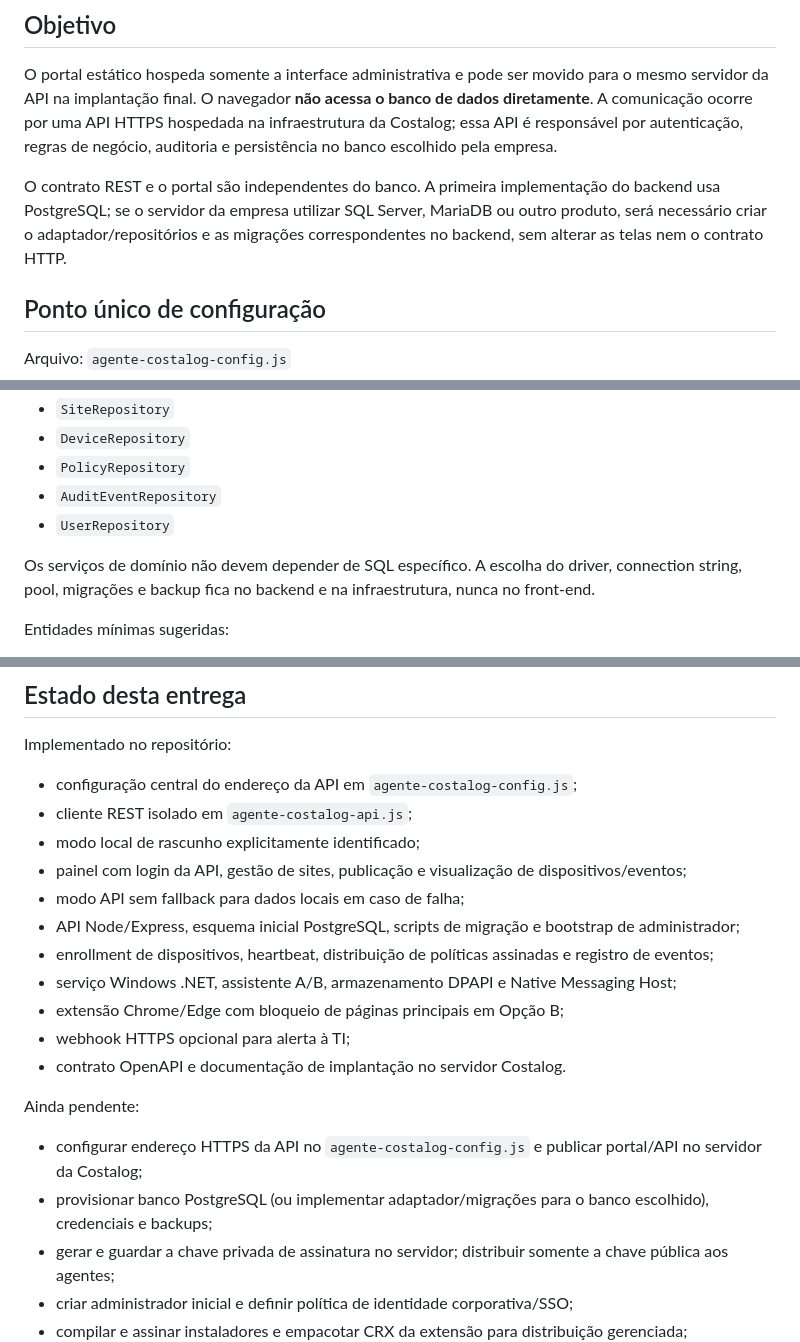
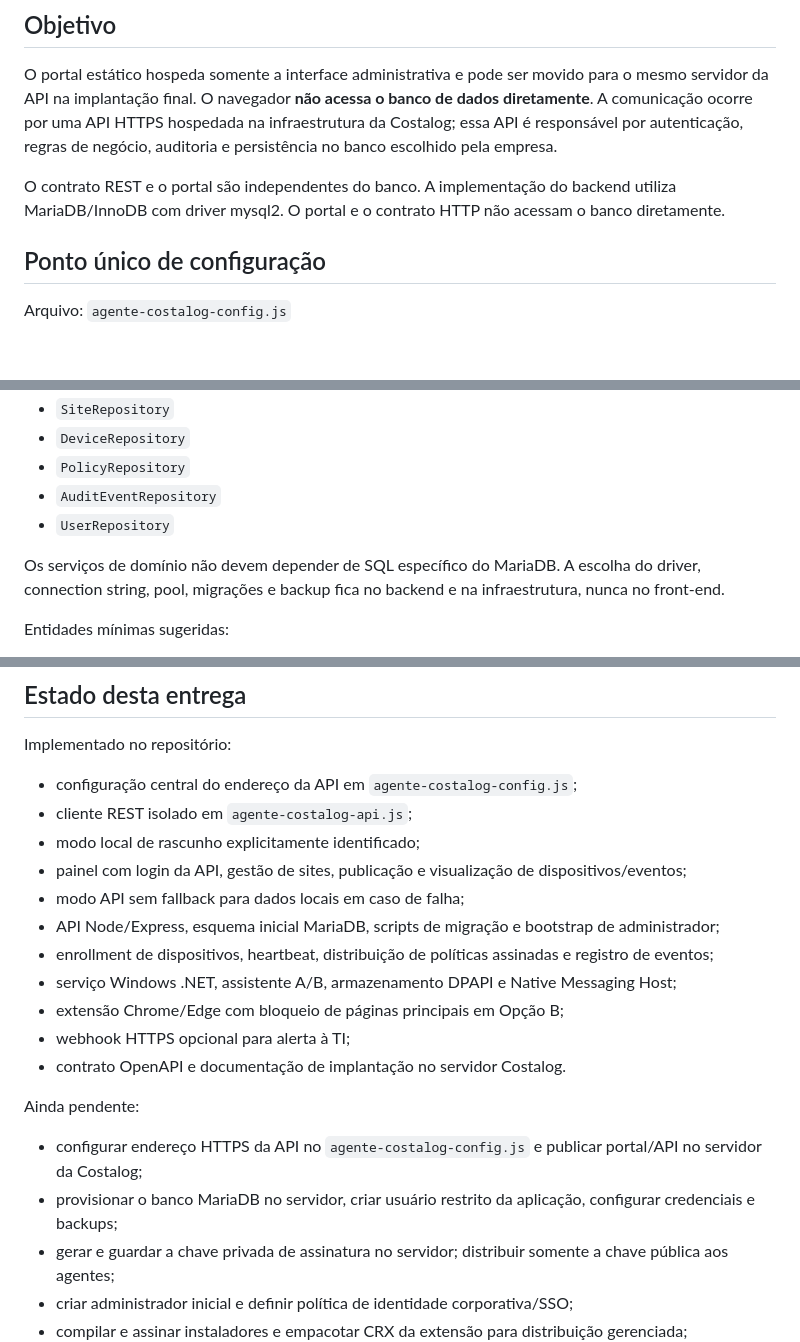
Before and after one commit to souzarlk/Cerificados-Costalog, a Markdown page: SERVER-INTEGRATION.md, 3 parts joined by grey strips. GitHub-like rendering; blank space fills up the shorter version.

Commit message:
Update architecture guide to identify MariaDB as the official backend database

```diff
--- a/SERVER-INTEGRATION.md
+++ b/SERVER-INTEGRATION.md
@@ -4,7 +4,7 @@
 
 O portal estático hospeda somente a interface administrativa e pode ser movido para o mesmo servidor da API na implantação final. O navegador **não acessa o banco de dados diretamente**. A comunicação ocorre por uma API HTTPS hospedada na infraestrutura da Costalog; essa API é responsável por autenticação, regras de negócio, auditoria e persistência no banco escolhido pela empresa.
 
-O contrato REST e o portal são independentes do banco. A primeira implementação do backend usa PostgreSQL; se o servidor da empresa utilizar SQL Server, MariaDB ou outro produto, será necessário criar o adaptador/repositórios e as migrações correspondentes no backend, sem alterar as telas nem o contrato HTTP.
+O contrato REST e o portal são independentes do banco. A implementação do backend utiliza MariaDB/InnoDB com driver mysql2. O portal e o contrato HTTP não acessam o banco diretamente.
 
 ## Ponto único de configuração
 
@@ -160,7 +160,7 @@ A implementação do backend deverá usar uma camada de repositórios, por exemp
 - `AuditEventRepository`
 - `UserRepository`
 
-Os serviços de domínio não devem depender de SQL específico. A escolha do driver, connection string, pool, migrações e backup fica no backend e na infraestrutura, nunca no front-end.
+Os serviços de domínio não devem depender de SQL específico do MariaDB. A escolha do driver, connection string, pool, migrações e backup fica no backend e na infraestrutura, nunca no front-end.
 
 Entidades mínimas sugeridas:
 - sites autorizados (hostname normalizado, nome, ativo, autor da mudança e timestamps);
@@ -189,7 +189,7 @@ Implementado no repositório:
 - modo local de rascunho explicitamente identificado;
 - painel com login da API, gestão de sites, publicação e visualização de dispositivos/eventos;
 - modo API sem fallback para dados locais em caso de falha;
-- API Node/Express, esquema inicial PostgreSQL, scripts de migração e bootstrap de administrador;
+- API Node/Express, esquema inicial MariaDB, scripts de migração e bootstrap de administrador;
 - enrollment de dispositivos, heartbeat, distribuição de políticas assinadas e registro de eventos;
 - serviço Windows .NET, assistente A/B, armazenamento DPAPI e Native Messaging Host;
 - extensão Chrome/Edge com bloqueio de páginas principais em Opção B;
@@ -198,7 +198,7 @@ Implementado no repositório:
 
 Ainda pendente:
 - configurar endereço HTTPS da API no `agente-costalog-config.js` e publicar portal/API no servidor da Costalog;
-- provisionar banco PostgreSQL (ou implementar adaptador/migrações para o banco escolhido), credenciais e backups;
+- provisionar o banco MariaDB no servidor, criar usuário restrito da aplicação, configurar credenciais e backups;
 - gerar e guardar a chave privada de assinatura no servidor; distribuir somente a chave pública aos agentes;
 - criar administrador inicial e definir política de identidade corporativa/SSO;
 - compilar e assinar instaladores e empacotar CRX da extensão para distribuição gerenciada;
```
